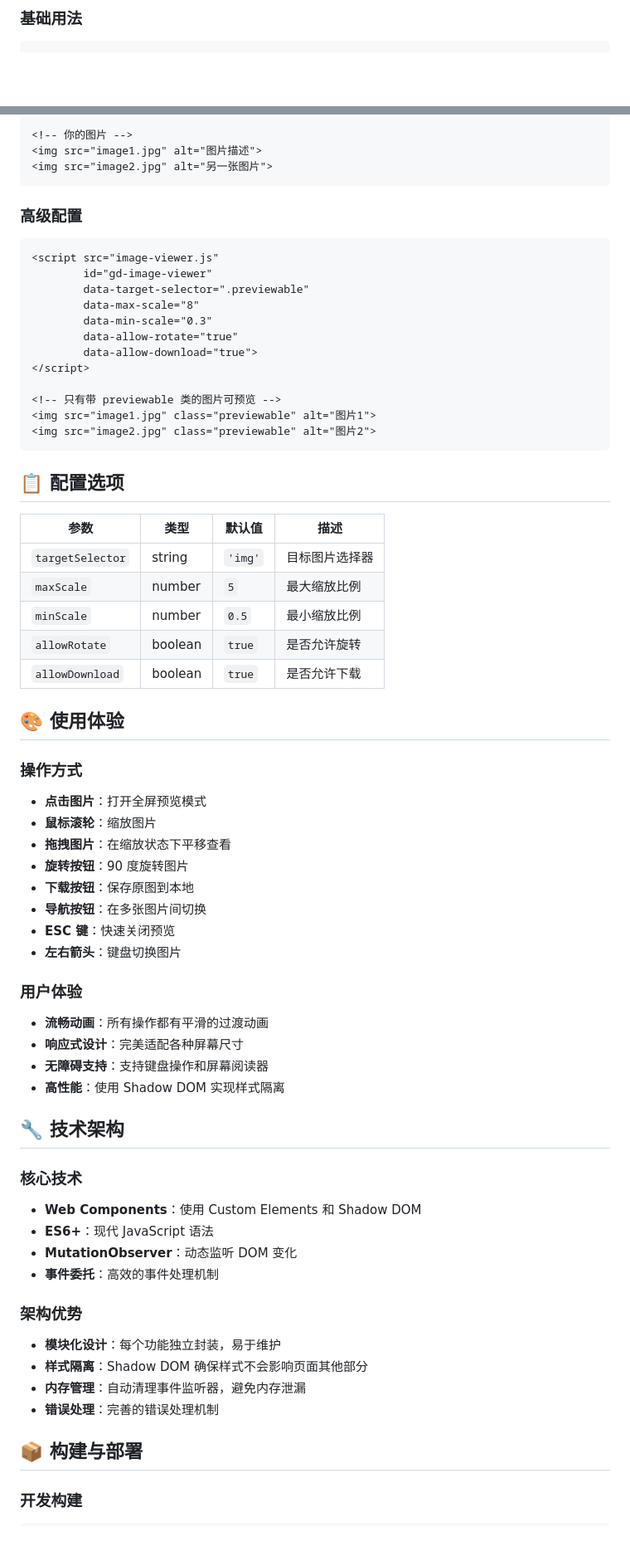
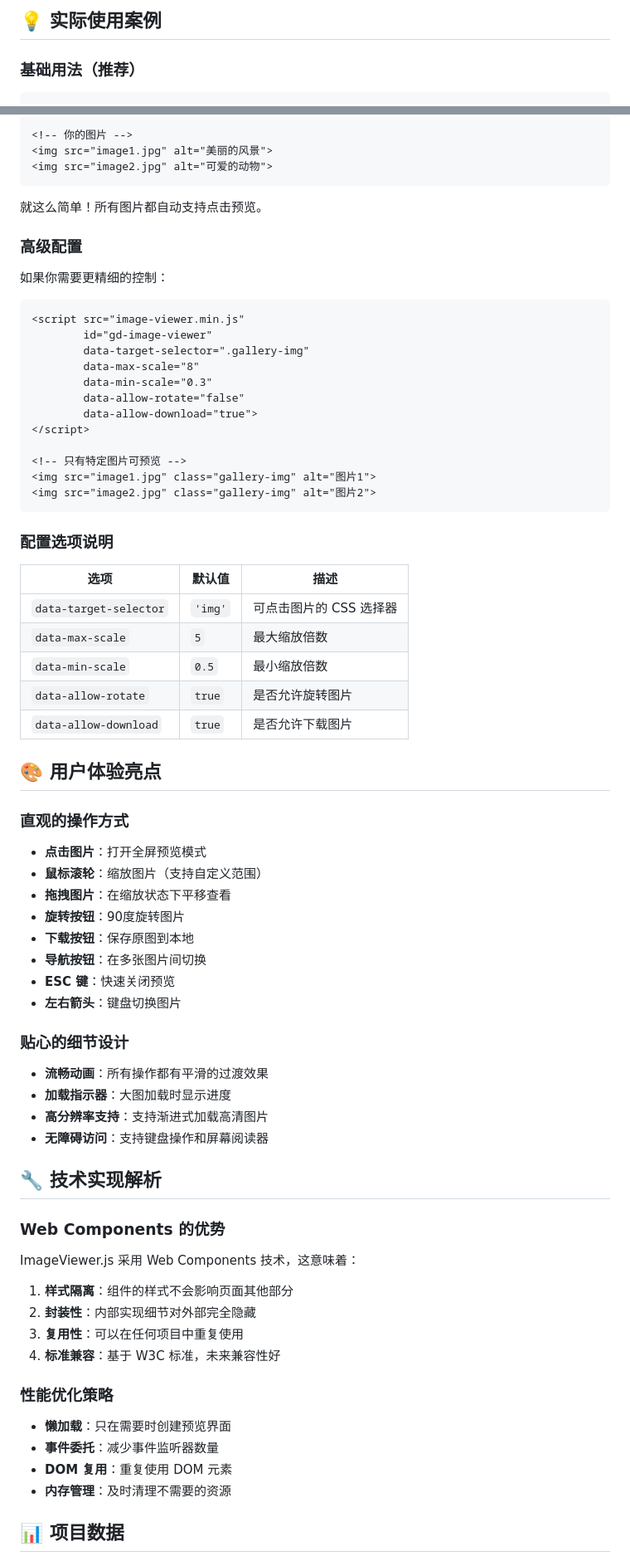
Before and after one commit to mrhuo/image-viewer, a Markdown page: doc/项目介绍.md, 2 parts joined by grey strips. Shown at 83% size. Rendered like a GitHub page; blank space fills up the shorter version.

````diff
--- a/doc/项目介绍.md
+++ b/doc/项目介绍.md
@@ -28,4 +62,7 @@ ImageViewer.js 是一个**现代化、轻量级、零依赖**的图片预览 Web
 
-### 基础用法
+## 💡 实际使用案例
+
+### 基础用法（推荐）
+
 ```html
 <!-- 引入组件 -->
@@ -33,67 +70,77 @@ ImageViewer.js 是一个**现代化、轻量级、零依赖**的图片预览 Web
 
 <!-- 你的图片 -->
-<img src="image1.jpg" alt="图片描述">
-<img src="image2.jpg" alt="另一张图片">
+<img src="image1.jpg" alt="美丽的风景">
+<img src="image2.jpg" alt="可爱的动物">
 ```
 
+就这么简单！所有图片都自动支持点击预览。
+
 ### 高级配置
+
+如果你需要更精细的控制：
+
 ```html
-<script src="image-viewer.js"
+<script src="image-viewer.min.js"
         id="gd-image-viewer"
-        data-target-selector=".previewable"
+        data-target-selector=".gallery-img"
         data-max-scale="8"
         data-min-scale="0.3"
-        data-allow-rotate="true"
+        data-allow-rotate="false"
         data-allow-download="true">
 </script>
 
-<!-- 只有带 previewable 类的图片可预览 -->
-<img src="image1.jpg" class="previewable" alt="图片1">
-<img src="image2.jpg" class="previewable" alt="图片2">
+<!-- 只有特定图片可预览 -->
+<img src="image1.jpg" class="gallery-img" alt="图片1">
+<img src="image2.jpg" class="gallery-img" alt="图片2">
 ```
 
-## 📋 配置选项
+### 配置选项说明
 
-| 参数 | 类型 | 默认值 | 描述 |
-|------|------|--------|------|
-| `targetSelector` | string | `'img'` | 目标图片选择器 |
-| `maxScale` | number | `5` | 最大缩放比例 |
-| `minScale` | number | `0.5` | 最小缩放比例 |
-| `allowRotate` | boolean | `true` | 是否允许旋转 |
-| `allowDownload` | boolean | `true` | 是否允许下载 |
+| 选项 | 默认值 | 描述 |
+|------|--------|------|
+| `data-target-selector` | `'img'` | 可点击图片的 CSS 选择器 |
+| `data-max-scale` | `5` | 最大缩放倍数 |
+| `data-min-scale` | `0.5` | 最小缩放倍数 |
+| `data-allow-rotate` | `true` | 是否允许旋转图片 |
+| `data-allow-download` | `true` | 是否允许下载图片 |
 
-## 🎨 使用体验
+## 🎨 用户体验亮点
 
-### 操作方式
+### 直观的操作方式
+
 - **点击图片**：打开全屏预览模式
-- **鼠标滚轮**：缩放图片
+- **鼠标滚轮**：缩放图片（支持自定义范围）
 - **拖拽图片**：在缩放状态下平移查看
-- **旋转按钮**：90 度旋转图片
+- **旋转按钮**：90度旋转图片
 - **下载按钮**：保存原图到本地
 - **导航按钮**：在多张图片间切换
 - **ESC 键**：快速关闭预览
 - **左右箭头**：键盘切换图片
 
-### 用户体验
-- **流畅动画**：所有操作都有平滑的过渡动画
-- **响应式设计**：完美适配各种屏幕尺寸
-- **无障碍支持**：支持键盘操作和屏幕阅读器
-- **高性能**：使用 Shadow DOM 实现样式隔离
+### 贴心的细节设计
 
-## 🔧 技术架构
+- **流畅动画**：所有操作都有平滑的过渡效果
+- **加载指示器**：大图加载时显示进度
+- **高分辨率支持**：支持渐进式加载高清图片
+- **无障碍访问**：支持键盘操作和屏幕阅读器
 
-### 核心技术
-- **Web Components**：使用 Custom Elements 和 Shadow DOM
-- **ES6+**：现代 JavaScript 语法
-- **MutationObserver**：动态监听 DOM 变化
-- **事件委托**：高效的事件处理机制
+## 🔧 技术实现解析
 
-### 架构优势
-- **模块化设计**：每个功能独立封装，易于维护
-- **样式隔离**：Shadow DOM 确保样式不会影响页面其他部分
-- **内存管理**：自动清理事件监听器，避免内存泄漏
-- **错误处理**：完善的错误处理机制
+### Web Components 的优势
 
-## 📦 构建与部署
+ImageViewer.js 采用 Web Components 技术，这意味着：
 
-### 开发构建
+1. **样式隔离**：组件的样式不会影响页面其他部分
+2. **封装性**：内部实现细节对外部完全隐藏
+3. **复用性**：可以在任何项目中重复使用
+4. **标准兼容**：基于 W3C 标准，未来兼容性好
+
+### 性能优化策略
+
+- **懒加载**：只在需要时创建预览界面
+- **事件委托**：减少事件监听器数量
+- **DOM 复用**：重复使用 DOM 元素
+- **内存管理**：及时清理不需要的资源
+
+## 📊 项目数据
+
````
Also changed, not shown: other parts of doc/项目介绍.md (+84 -49 lines).
